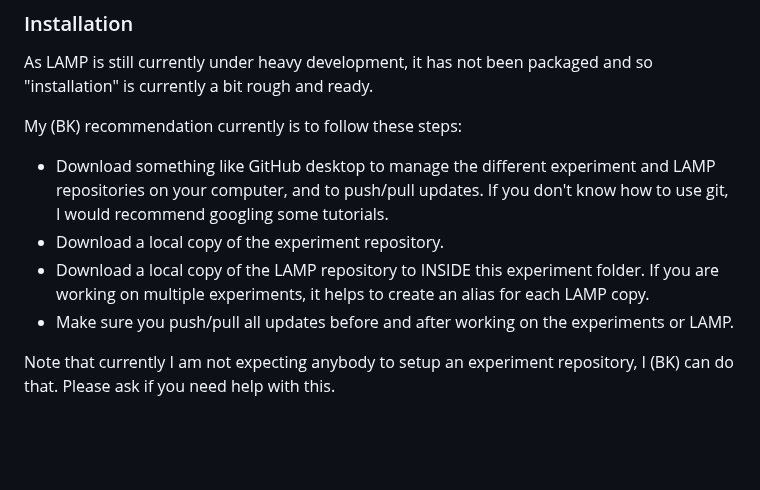
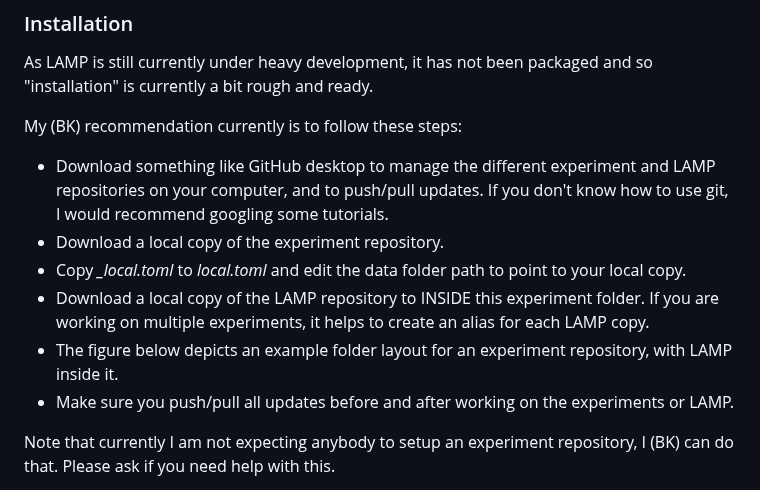
Before and after one commit to brendankettle/LAMP, a Markdown page: docs/UserGuide.md, the part around the change. GitHub-like rendering; blank space fills up the shorter version.

```diff
--- a/docs/UserGuide.md
+++ b/docs/UserGuide.md
@@ -18,7 +18,9 @@ As LAMP is still currently under heavy development, it has not been packaged and
 My (BK) recommendation currently is to follow these steps:
 - Download something like GitHub desktop to manage the different experiment and LAMP repositories on your computer, and to push/pull updates. If you don't know how to use git, I would recommend googling some tutorials.
 - Download a local copy of the experiment repository.
+- Copy *_local.toml* to *local.toml* and edit the data folder path to point to your local copy.
 - Download a local copy of the LAMP repository to INSIDE this experiment folder. If you are working on multiple experiments, it helps to create an alias for each LAMP copy.
+- The figure below depicts an example folder layout for an experiment repository, with LAMP inside it.
 - Make sure you push/pull all updates before and after working on the experiments or LAMP.
 
 Note that currently I am not expecting anybody to setup an experiment repository, I (BK) can do that. Please ask if you need help with this.
```
